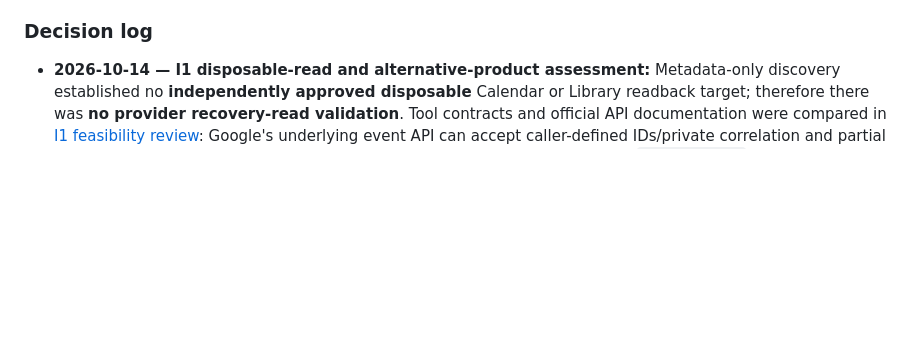
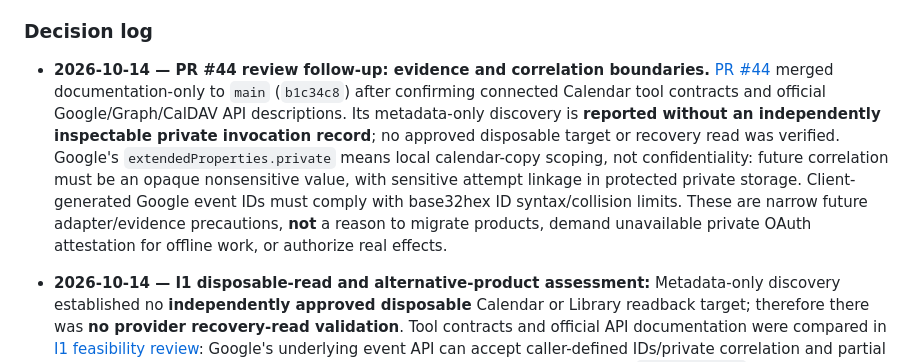
Before and after one commit to Stoqnist/chatgpt-library, a Markdown page: docs/v2-development-roadmap.md, the part around one of its changes. Drawn GitHub-style; blank space fills up the shorter version.

Commit message:
docs(v2): qualify PR44 reported reads and Calendar correlation privacy

```diff
--- a/docs/v2-development-roadmap.md
+++ b/docs/v2-development-roadmap.md
@@ -157,6 +157,8 @@ Build **3 base journeys and initially 6–9 targeted negative variations**, not
 5. No automatic merge or production deployment is implied by a passing benchmark. Merge status of experimental PRs is not evidence that their full product or production gates are complete.
 
 ### Decision log
+
+- **2026-10-14 — PR #44 review follow-up: evidence and correlation boundaries.** [PR #44](https://github.com/Stoqnist/chatgpt-library/pull/44) merged documentation-only to `main` (`b1c34c8`) after confirming connected Calendar tool contracts and official Google/Graph/CalDAV API descriptions. Its metadata-only discovery is **reported without an independently inspectable private invocation record**; no approved disposable target or recovery read was verified. Google's `extendedProperties.private` means local calendar-copy scoping, not confidentiality: future correlation must be an opaque nonsensitive value, with sensitive attempt linkage in protected private storage. Client-generated Google event IDs must comply with base32hex ID syntax/collision limits. These are narrow future adapter/evidence precautions, **not** a reason to migrate products, demand unavailable private OAuth attestation for offline work, or authorize real effects.
 
 - **2026-10-14 — I1 disposable-read and alternative-product assessment:** Metadata-only discovery established no **independently approved disposable** Calendar or Library readback target; therefore there was **no provider recovery-read validation**. Tool contracts and official API documentation were compared in [I1 feasibility review](v2-i1-provider-operation-feasibility.md#2026-10-14--authorized-disposable-read-validation-status): Google's underlying event API can accept caller-defined IDs/private correlation and partial GETs, unlike the connected create/read tools; Microsoft Graph exposes event `transactionId`, and CalDAV supports conditional `PUT` with client-owned identity. No option guarantees exactly-once across a lost response or removes the need for operation authority and durable readback. Library versioned overwrite is still untested for durable attribution. **Decision proposal:** retain Calendar/Library products and owner records, use manual unknown fallback until separately authorized disposable tests, then favor a narrow Google adapter and minimal private attempt ledger rather than migrating calendars or Health records. Real effects and P4/P6 remain blocked.
 - **2026-10-14 — PR #42 merged and I1 provider feasibility assessed:** [PR #42](https://github.com/Stoqnist/chatgpt-library/pull/42), experimental merge `10e00ef`, closes the mock unauthorized recovery-ID existence difference; full Python 3.11/3.13 CI passed. [I1 provider-operation feasibility review](v2-i1-provider-operation-feasibility.md) relies on existing P4 reported bounded-read evidence, advertised connector contracts and provider API documentation; **no new user-data reads or writes**. **New finding:** the present Calendar create-tool surface does not supply a caller-chosen event ID or explicit send-update control, while Meet creation and timezone defaults require overriding. An ambiguous create with no returned ID cannot be safely attributed using a shared neutral title. Library's versioned overwrite contract is potentially useful but unproven for durable recovery. Require exact independently authorized readback, retain unknown/no-blind-retry, and keep real side effects, P4/P6 and V1 blocked.
```
Also changed, not shown: other parts of docs/v2-development-roadmap.md (+1 -1 lines).
